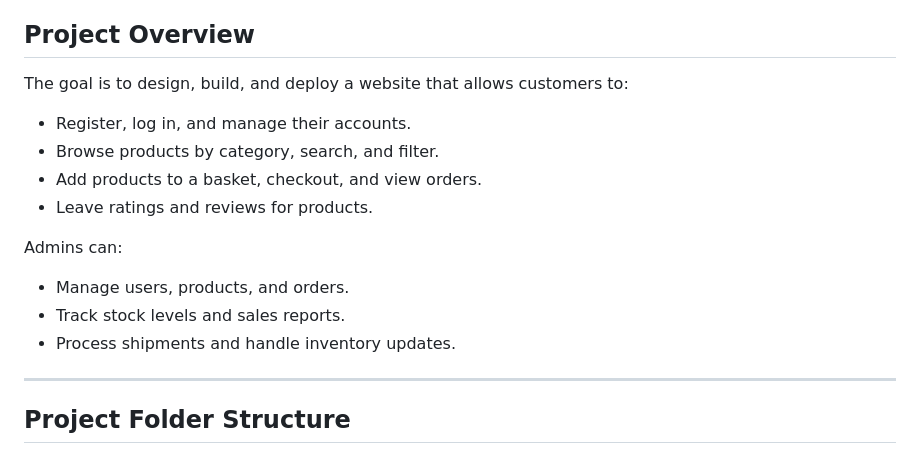
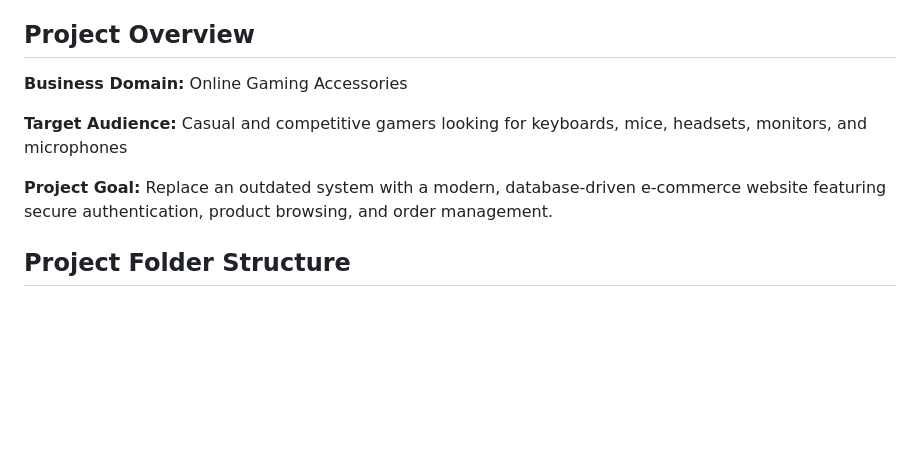
Before and after one commit to austin9794/Team-Project-Group-4, a Markdown page: README.md, the part around the change. Rendered like a GitHub page; blank space fills up the shorter version.

Commit message:
Project Overview

```diff
--- a/README.md
+++ b/README.md
@@ -4,18 +4,11 @@ The platform allows customers to browse products, manage accounts, place orders,
 
 ##  Project Overview
 
-The goal is to design, build, and deploy a website that allows customers to:
-- Register, log in, and manage their accounts.
-- Browse products by category, search, and filter.
-- Add products to a basket, checkout, and view orders.
-- Leave ratings and reviews for products.
+**Business Domain:** Online Gaming Accessories
 
-Admins can:
-- Manage users, products, and orders.
-- Track stock levels and sales reports.
-- Process shipments and handle inventory updates.
+**Target Audience:** Casual and competitive gamers looking for keyboards, mice, headsets, monitors, and microphones
 
----
+**Project Goal:** Replace an outdated system with a modern, database-driven e-commerce website featuring secure authentication, product browsing, and order management.
 
 ##  Project Folder Structure
 
```
